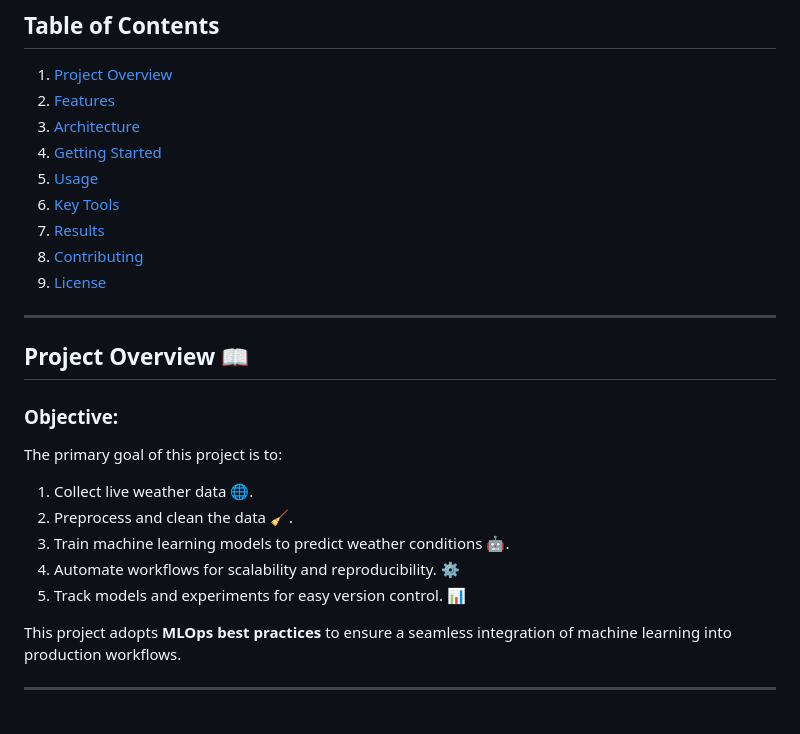
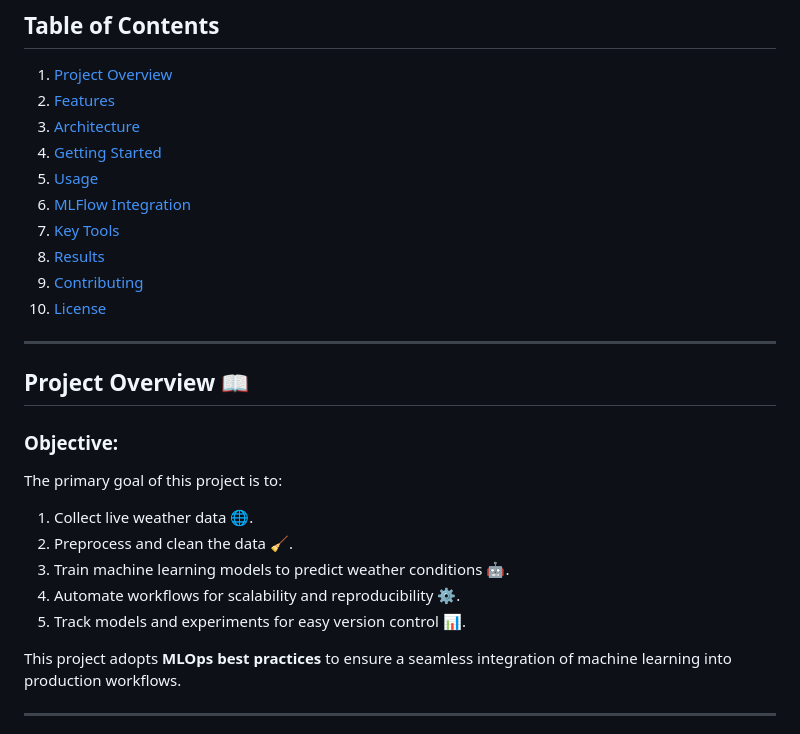
Before and after one commit to hisanusman/Weather-Forecasting-with-MLOps-DVC-Airflow-and-MLFlow, a Markdown page: README.md, the part around the change printed below. GitHub-like rendering.

```diff
--- a/README.md
+++ b/README.md
@@ -10,10 +10,11 @@ This repository demonstrates a complete end-to-end **MLOps pipeline** for buildi
 3. [Architecture](#architecture)
 4. [Getting Started](#getting-started)
 5. [Usage](#usage)
-6. [Key Tools](#key-tools)
-7. [Results](#results)
-8. [Contributing](#contributing)
-9. [License](#license)
+6. [MLFlow Integration](#mlflow-integration)
+7. [Key Tools](#key-tools)
+8. [Results](#results)
+9. [Contributing](#contributing)
+10. [License](#license)
 
 ---
 
@@ -24,8 +25,8 @@ The primary goal of this project is to:
 1. Collect live weather data 🌐.
 2. Preprocess and clean the data 🧹.
 3. Train machine learning models to predict weather conditions 🤖.
-4. Automate workflows for scalability and reproducibility. ⚙️
-5. Track models and experiments for easy version control. 📊
+4. Automate workflows for scalability and reproducibility ⚙️.
+5. Track models and experiments for easy version control 📊.
 
 This project adopts **MLOps best practices** to ensure a seamless integration of machine learning into production workflows.
 
```
Also changed, not shown: other parts of README.md (+54 -1 lines).
